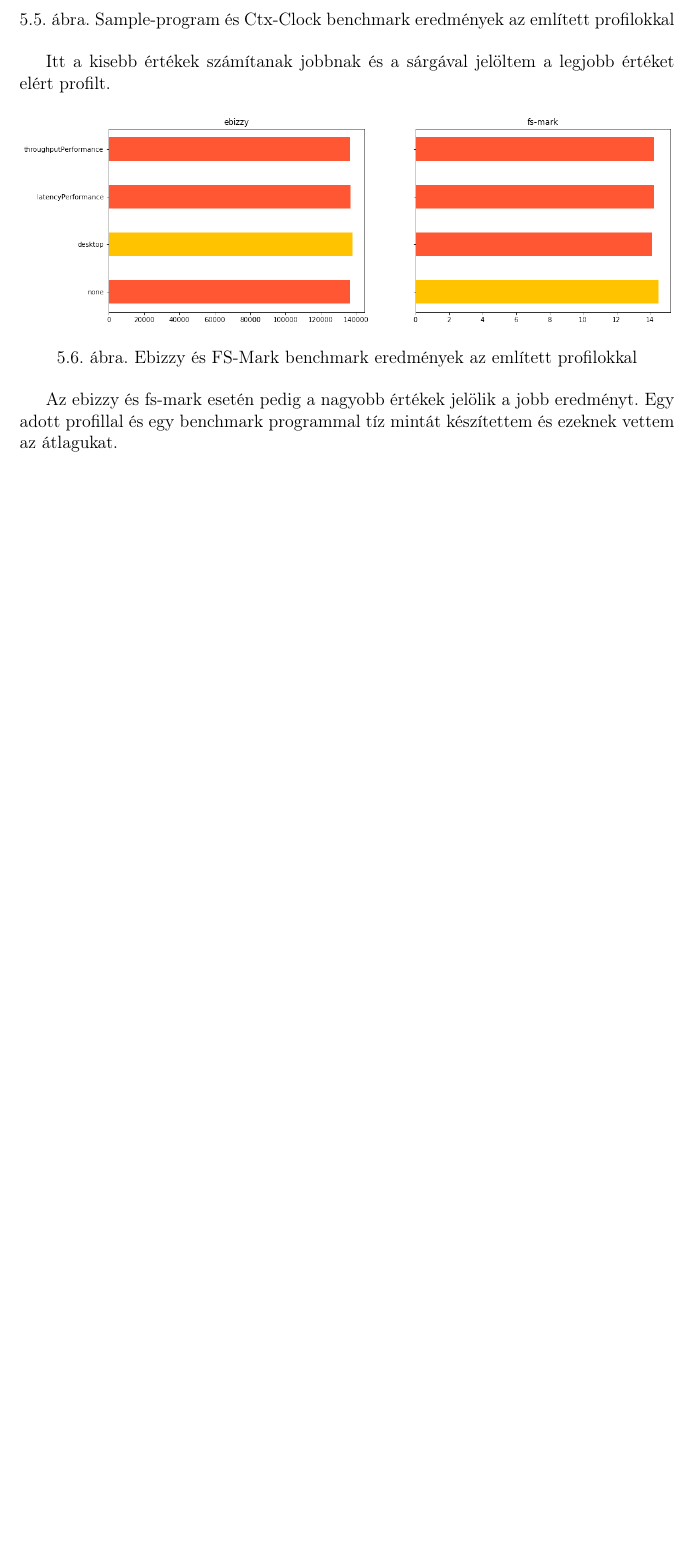
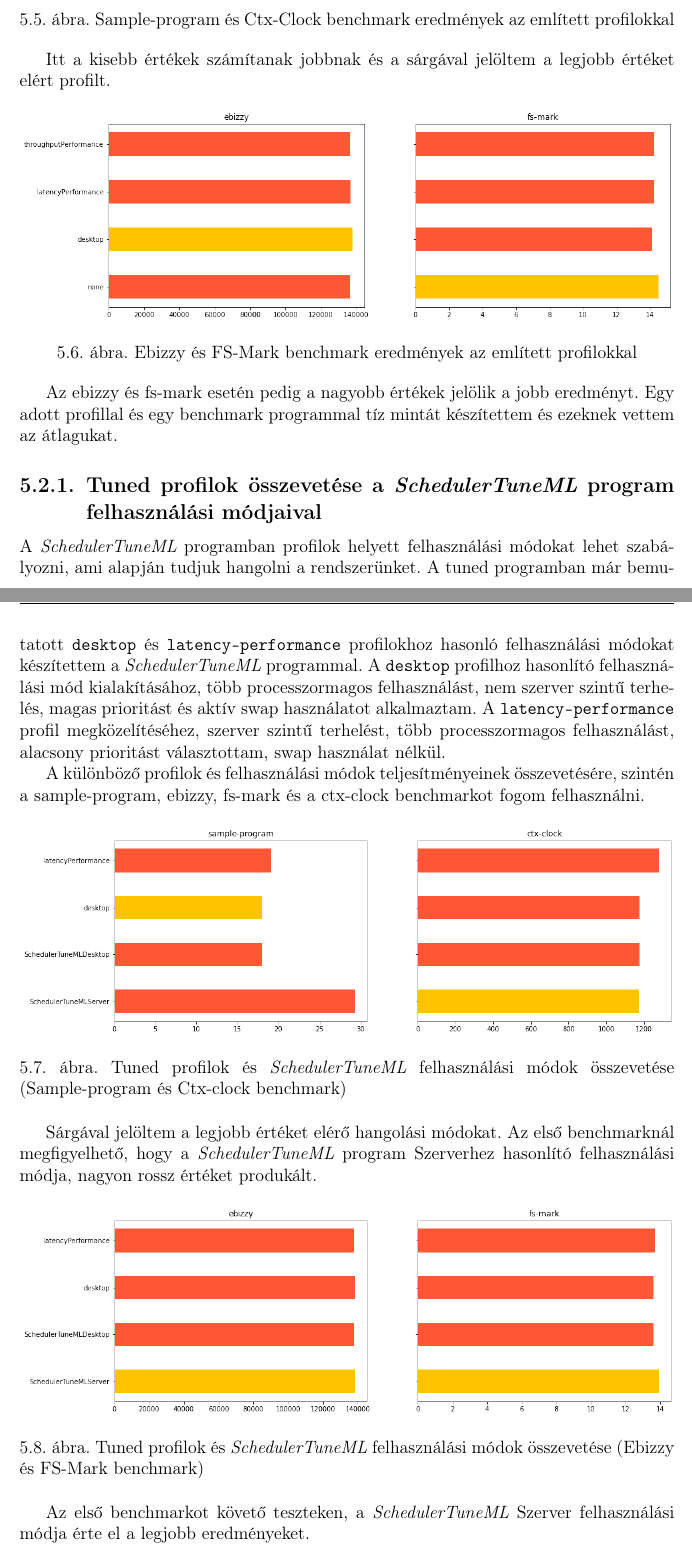
Before and after one commit to davida326/Szakdolgozat, a LaTeX document (szakdolgozat/dolgozat.tex, which reads szakdolgozat/chapters/5_test.tex): part of page 51 of 56 before the commit and two parts of pages 51 and 52 of 57 after it, the two joined at a grey line, cut so that both start at the same text, the shorter picture padded with empty space. Compiled offline with pdfLaTeX.

Commit message:
tuned compare

```diff
--- a/szakdolgozat/chapters/5_test.tex
+++ b/szakdolgozat/chapters/5_test.tex
@@ -131,3 +131,27 @@ Itt a kisebb értékek számítanak jobbnak és a sárgával jelöltem a legjobb
 
 Az ebizzy és fs-mark esetén pedig a nagyobb értékek jelölik a jobb eredményt.
 Egy adott profillal és egy benchmark programmal tíz mintát készítettem és ezeknek vettem az átlagukat.
+
+\subsection{Tuned profilok összevetése a \textit{SchedulerTuneML} program felhasználási módjaival}
+
+A \textit{SchedulerTuneML} programban profilok helyett felhasználási módokat lehet szabályozni, ami alapján tudjuk hangolni a rendszerünket. A tuned programban már bemutatott \texttt{desktop} és \texttt{latency-performance} profilokhoz hasonló felhasználási módokat készítettem a \textit{SchedulerTuneML} programmal. A \texttt{desktop} profilhoz hasonlító felhasználási mód kialakításához, több processzormagos felhasználást, nem szerver szintű terhelés, magas prioritást és aktív swap használatot alkalmaztam. A \texttt{latency-performance} profil megközelítéséhez, szerver szintű terhelést, több processzormagos felhasználást, alacsony prioritást választottam, swap használat nélkül.
+
+A különböző profilok és felhasználási módok teljesítményeinek összevetésére, szintén a sample-program, ebizzy, fs-mark és a ctx-clock benchmarkot fogom felhasználni.
+
+\begin{figure}[h!]
+\centering
+\includegraphics[width=\textwidth]{images/tunedAndSchedulerTuneMLCompareSampleprogramCtxclock.png}
+\caption{Tuned profilok és \textit{SchedulerTuneML} felhasználási módok összevetése (Sample-program és Ctx-clock benchmark)}
+\label{fig:tunedProfilesComparedToSchedulerTuneMlSampleprogramAndCtxClock}
+\end{figure}
+
+Sárgával jelöltem a legjobb értéket elérő hangolási módokat. Az első benchmarknál megfigyelhető, hogy a \textit{SchedulerTuneML} program Szerverhez hasonlító felhasználási módja, nagyon rossz értéket produkált.
+
+\begin{figure}[h!]
+\centering
+\includegraphics[width=\textwidth]{images/tunedAndSchedulerTuneMLCompareEbizzyAndFsMark.png}
+\caption{Tuned profilok és \textit{SchedulerTuneML} felhasználási módok összevetése (Ebizzy és FS-Mark benchmark)}
+\label{fig:tunedProfilesComparedToSchedulerTuneMlEbizzyAndFsMark}
+\end{figure}
+
+Az első benchmarkot követő teszteken, a \textit{SchedulerTuneML} Szerver felhasználási módja érte el a legjobb eredményeket.
```
Also changed, not shown: szakdolgozat/chapters/2_concept.tex (+1 -1 lines), szakdolgozat/chapters/4_implementation.tex (+4 -1 lines), szakdolgozat/images/graphicsAndMemoryBenchmarkChart.png, szakdolgozat/images/tunedAndSchedulerTuneMLCompareEbizzyAndFsMark.png (added), szakdolgozat/images/tunedAndSchedulerTuneMLCompareSampleprogramCtxclock.png (added), szakdolgozat/chapters/5_test.tex (2 more changed lines).
